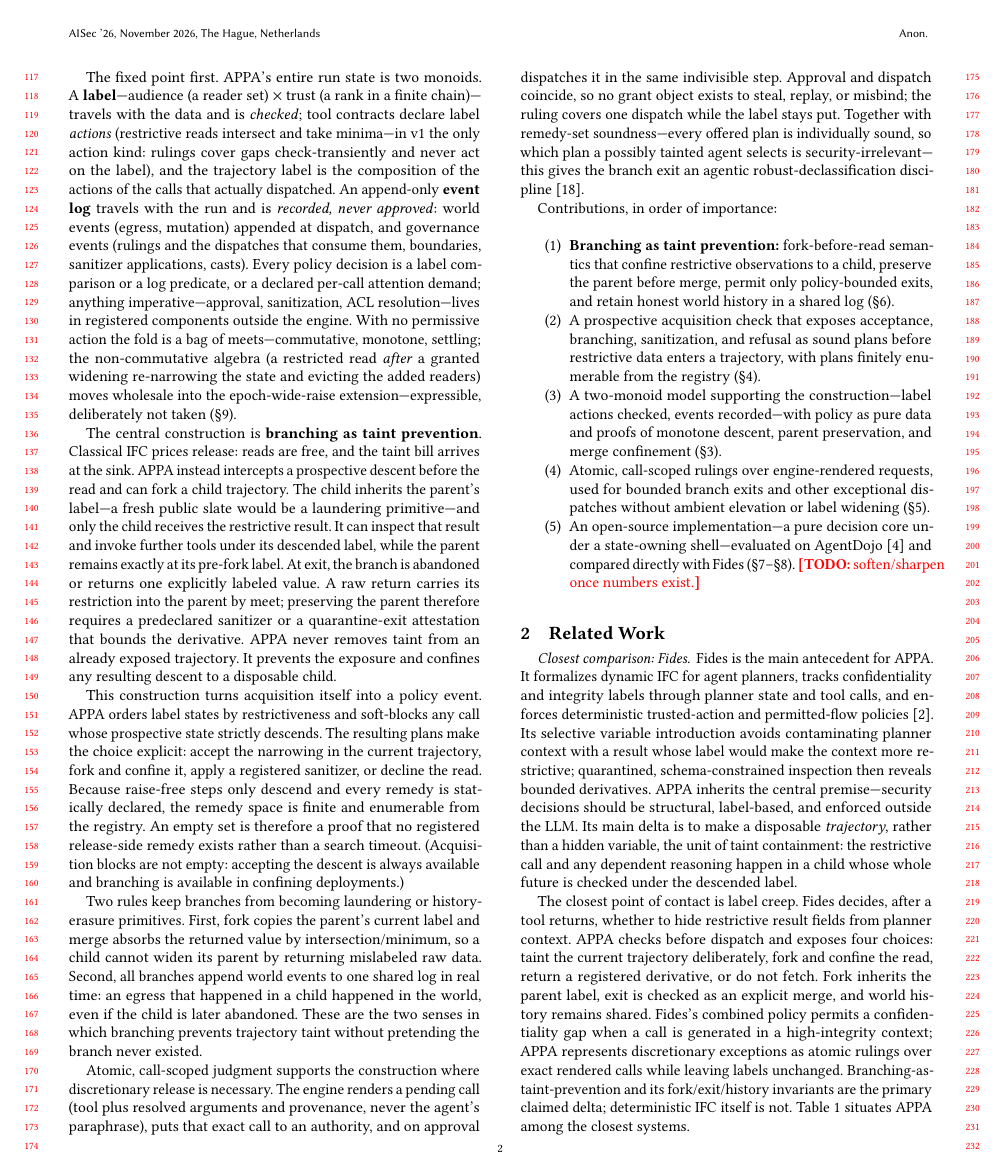
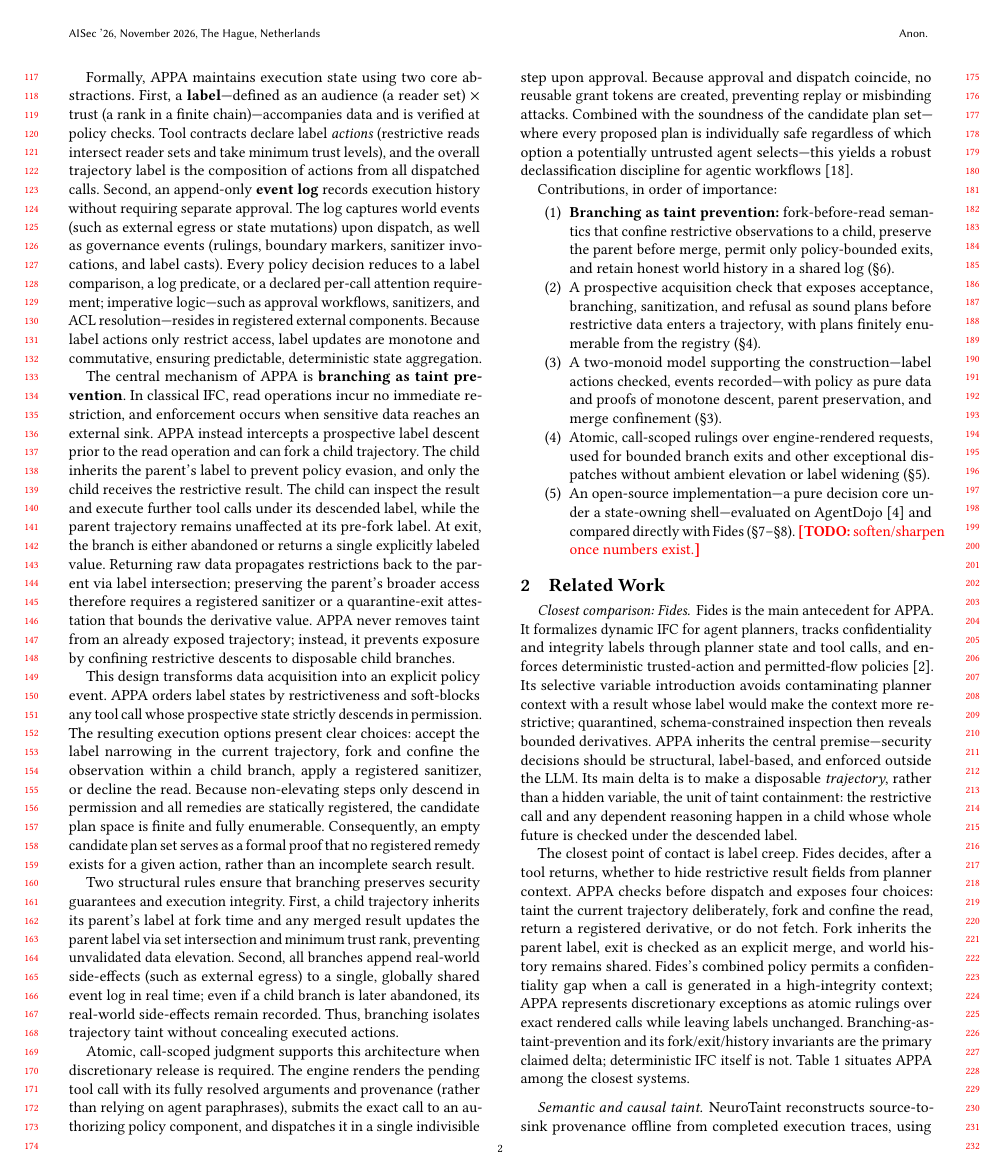
Before and after one commit to archestra-ai/OpenAPPA, a LaTeX paper (paper/appa.tex, which reads paper/sections/01-intro.tex): page 2 of 10. Compiled offline with pdfLaTeX.

Commit message:
reworded intro

```diff
--- a/paper/sections/01-intro.tex
+++ b/paper/sections/01-intro.tex
@@ -36,67 +36,49 @@ without tainting the long-lived planner trajectory at all.
 
-The fixed point first. \appa{}'s entire run state is two monoids. A
-\textbf{label}---audience (a reader set) $\times$ trust (a rank in a finite
-chain)---travels with the data and is \emph{checked}; tool contracts declare
-label \emph{actions} (restrictive reads intersect and take minima---in v1 the
-only action kind: rulings cover gaps check-transiently and never act on the
-label), and the trajectory label is the composition of the actions of the
-calls that actually dispatched. An append-only \textbf{event log} travels with
-the run and is \emph{recorded, never approved}: world events (egress,
-mutation) appended at dispatch, and governance events (rulings and the
-dispatches that consume them, boundaries, sanitizer applications, casts).
-Every policy decision is a label comparison or a log predicate, or a declared
-per-call attention demand; anything imperative---approval, sanitization, ACL
-resolution---lives in registered components outside the engine. With no
-permissive action the fold is a bag of meets---commutative, monotone,
-settling; the non-commutative algebra (a restricted read \emph{after} a
-granted widening re-narrowing the state and evicting the added readers) moves
-wholesale into the epoch-wide-raise extension---expressible, deliberately not
-taken (\S\ref{sec:limitations}).
+Formally, \appa{} maintains execution state using two core abstractions.
+First, a \textbf{label}---defined as an audience (a reader set) $\times$ trust (a rank
+in a finite chain)---accompanies data and is verified at policy checks. Tool contracts
+declare label \emph{actions} (restrictive reads intersect reader sets and take minimum
+trust levels), and the overall trajectory label is the composition of actions from all
+dispatched calls. Second, an append-only \textbf{event log} records execution history
+without requiring separate approval. The log captures world events (such as external egress
+or state mutations) upon dispatch, as well as governance events (rulings, boundary markers,
+sanitizer invocations, and label casts). Every policy decision reduces to a label comparison,
+a log predicate, or a declared per-call attention requirement; imperative logic---such as approval
+workflows, sanitizers, and ACL resolution---resides in registered external components.
+Because label actions only restrict access, label updates are monotone and commutative,
+ensuring predictable, deterministic state aggregation.
 
-The central construction is \textbf{branching as taint prevention}. Classical
-IFC prices release: reads are free, and the taint bill arrives at the sink.
-\appa{} instead intercepts a prospective descent before the read and can fork
-a child trajectory. The child inherits the parent's label---a fresh public
-slate would be a laundering primitive---and only the child receives the
-restrictive result. It can inspect that result and invoke further tools under
-its descended label, while the parent remains exactly at its pre-fork label.
-At exit, the branch is abandoned or returns one explicitly labeled value. A
-raw return carries its restriction into the parent by meet; preserving the
-parent therefore requires a predeclared sanitizer or a quarantine-exit
-attestation that bounds the derivative. \appa{} never removes taint from an
-already exposed trajectory. It prevents the exposure and confines any
-resulting descent to a disposable child.
+The central mechanism of \appa{} is \textbf{branching as taint prevention}. In classical
+IFC, read operations incur no immediate restriction, and enforcement occurs when sensitive
+data reaches an external sink. \appa{} instead intercepts a prospective label descent prior to
+the read operation and can fork a child trajectory. The child inherits the parent's label to
+prevent policy evasion, and only the child receives the restrictive result. The child can inspect
+the result and execute further tool calls under its descended label, while the parent trajectory
+remains unaffected at its pre-fork label. At exit, the branch is either abandoned or returns a single
+explicitly labeled value. Returning raw data propagates restrictions back to the parent via label
+intersection; preserving the parent's broader access therefore requires a registered sanitizer or a
+quarantine-exit attestation that bounds the derivative value. \appa{} never removes taint from an
+already exposed trajectory; instead, it prevents exposure by confining restrictive descents to disposable
+child branches.
 
-This construction turns acquisition itself into a policy event. \appa{} orders
-label states by restrictiveness and soft-blocks any call whose prospective
-state strictly descends. The resulting plans make the choice explicit: accept
-the narrowing in the current trajectory, fork and confine it, apply a
-registered sanitizer, or decline the read. Because raise-free steps only
-descend and every remedy is statically declared, the remedy space is finite
-and enumerable from the registry. An empty set is therefore a proof that no
-registered release-side remedy exists rather than a search timeout.
-(Acquisition blocks are not empty: accepting the descent is always available
-and branching is available in confining deployments.)
+This design transforms data acquisition into an explicit policy event. \appa{} orders label states
+by restrictiveness and soft-blocks any tool call whose prospective state strictly descends in permission.
+The resulting execution options present clear choices: accept the label narrowing in the current
+trajectory, fork and confine the observation within a child branch, apply a registered sanitizer, or
+decline the read. Because non-elevating steps only descend in permission and all remedies are statically
+registered, the candidate plan space is finite and fully enumerable. Consequently, an empty candidate plan
+set serves as a formal proof that no registered remedy exists for a given action, rather than an incomplete
+search result.
 
-Two rules keep branches from becoming laundering or history-erasure
-primitives. First, fork copies the parent's current label and merge absorbs
-the returned value by intersection/minimum, so a child cannot widen its parent
-by returning mislabeled raw data. Second, all branches append world events to
-one shared log in real time: an egress that happened in a child happened in
-the world, even if the child is later abandoned. These are the two senses in
-which branching prevents trajectory taint without pretending the branch never
-existed.
+Two structural rules ensure that branching preserves security guarantees and execution integrity. First, a child trajectory inherits its parent's label at fork time and any merged result updates the parent label via set intersection and minimum trust rank, preventing unvalidated data elevation. Second, all branches append real-world side-effects (such as external egress) to a single, globally shared event log in real time; even if a child branch is later abandoned, its real-world side-effects remain recorded. Thus, branching isolates trajectory taint without concealing executed actions.
 
-Atomic, call-scoped judgment supports the construction where discretionary
-release is necessary. The engine renders a pending call (tool plus resolved
-arguments and provenance, never the agent's paraphrase), puts that exact
-call to an authority, and on approval dispatches it in the same
-indivisible step. Approval and dispatch coincide, so no grant object exists to
-steal, replay, or misbind; the ruling covers one dispatch while the label
-stays put. Together with remedy-set soundness---every offered plan is
-individually sound, so which plan a possibly tainted agent selects is
-security-irrelevant---this gives the branch exit an agentic
-robust-declassification discipline~\cite{zdancewic2001robust}.
+Atomic, call-scoped judgment supports this architecture when discretionary release is required.
+The engine renders the pending tool call with its fully resolved arguments and provenance (rather than
+relying on agent paraphrases), submits the exact call to an authorizing policy component, and dispatches
+it in a single indivisible step upon approval. Because approval and dispatch coincide, no reusable grant
+tokens are created, preventing replay or misbinding attacks. Combined with the soundness of the candidate
+plan set---where every proposed plan is individually safe regardless of which option a potentially untrusted
+agent selects---this yields a robust declassification discipline for agentic workflows~\cite{zdancewic2001robust}.
 
 Contributions, in order of importance:
 \begin{enumerate}
```
Also changed, not shown: paper/sections/01-intro.tex (22 more changed lines).
